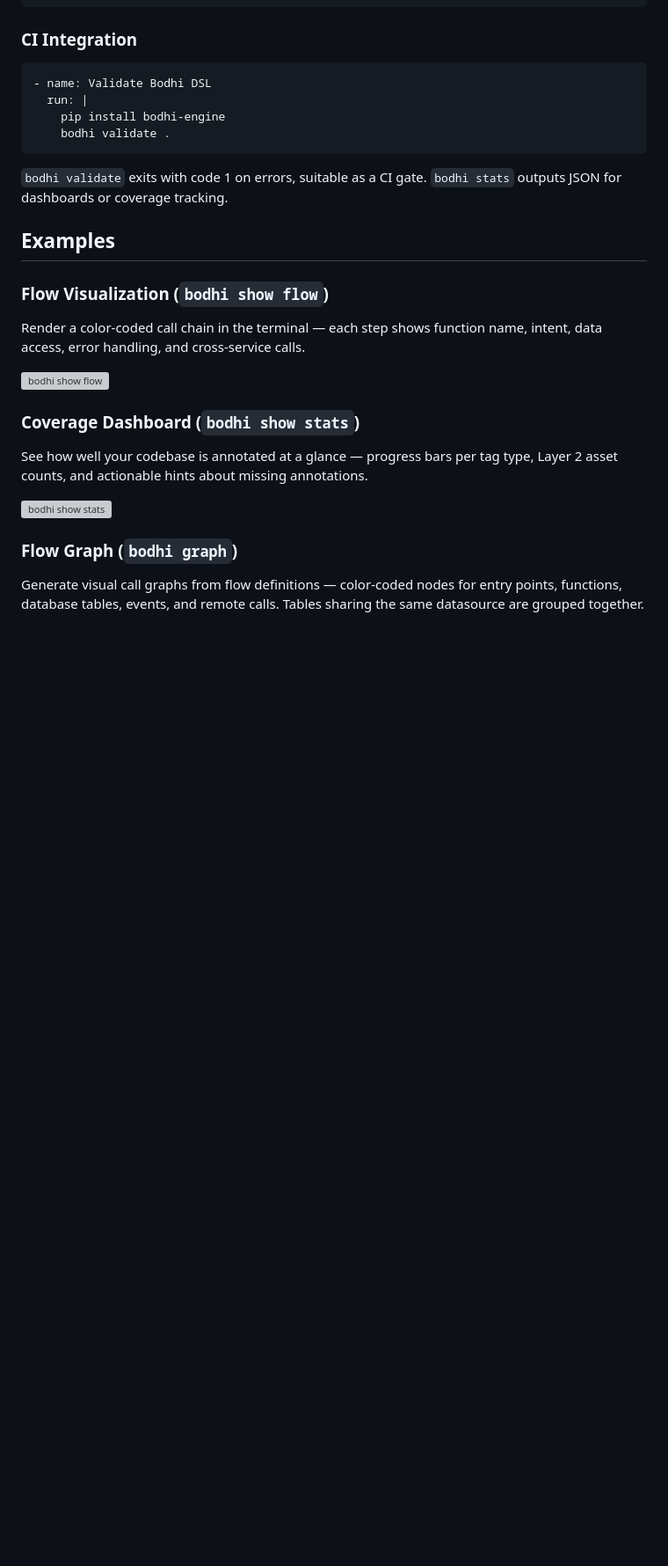
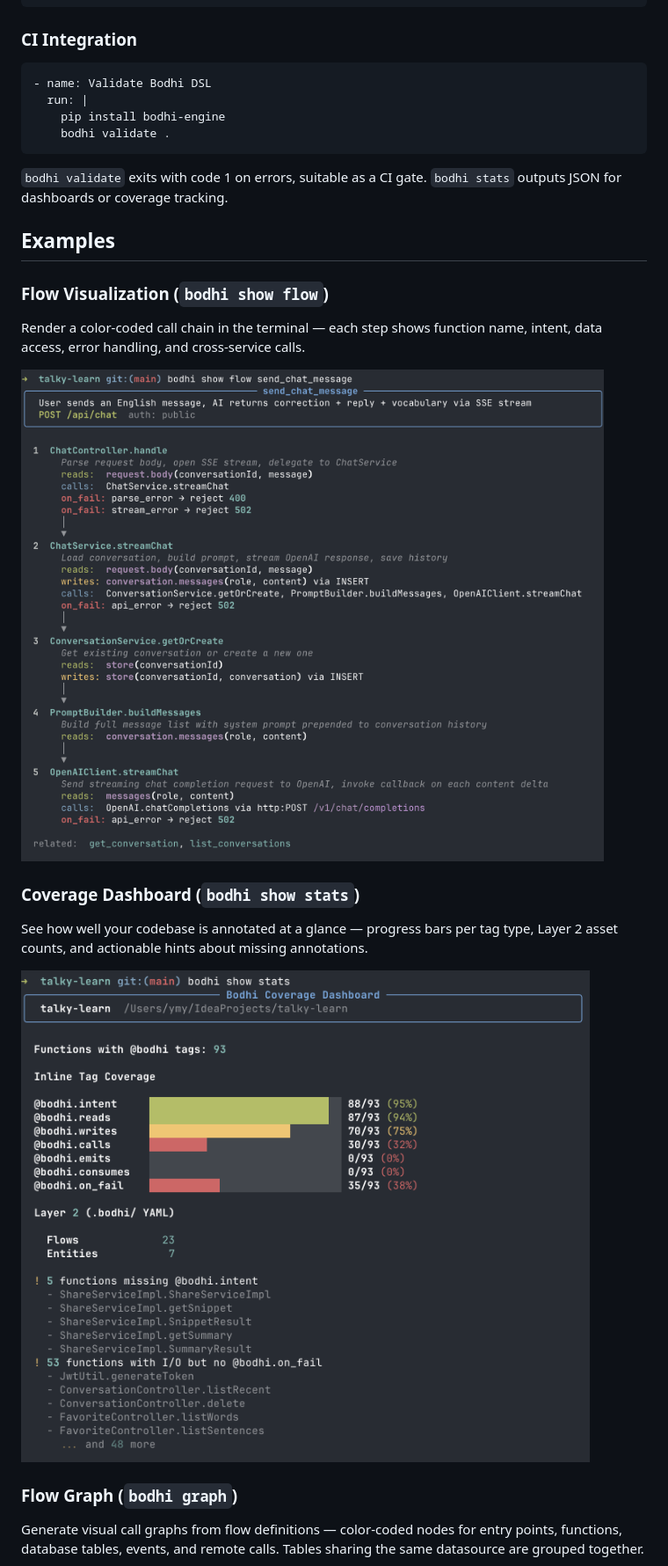
Before and after one commit to cheeringsoul/bodhi, a Markdown page: README.md, the part around one of its changes. Shown at 88% size. GitHub-like rendering; blank space fills up the shorter version; grey boxes are pictures that could not be loaded.

```diff
--- a/README.md
+++ b/README.md
@@ -252,13 +252,13 @@ bodhi workspace-validate [path]    # Validate cross-service consistency (event s
 
 Render a color-coded call chain in the terminal — each step shows function name, intent, data access, error handling, and cross-service calls.
 
-![bodhi show flow](docs/flow.png)
+![bodhi show flow](images/flow.png)
 
 ### Coverage Dashboard (`bodhi show stats`)
 
 See how well your codebase is annotated at a glance — progress bars per tag type, Layer 2 asset counts, and actionable hints about missing annotations.
 
-![bodhi show stats](docs/status.png)
+![bodhi show stats](images/status.png)
 
 ### Flow Graph (`bodhi graph`)
 
```
Also changed, not shown: other parts of README.md (+1 -1 lines).
